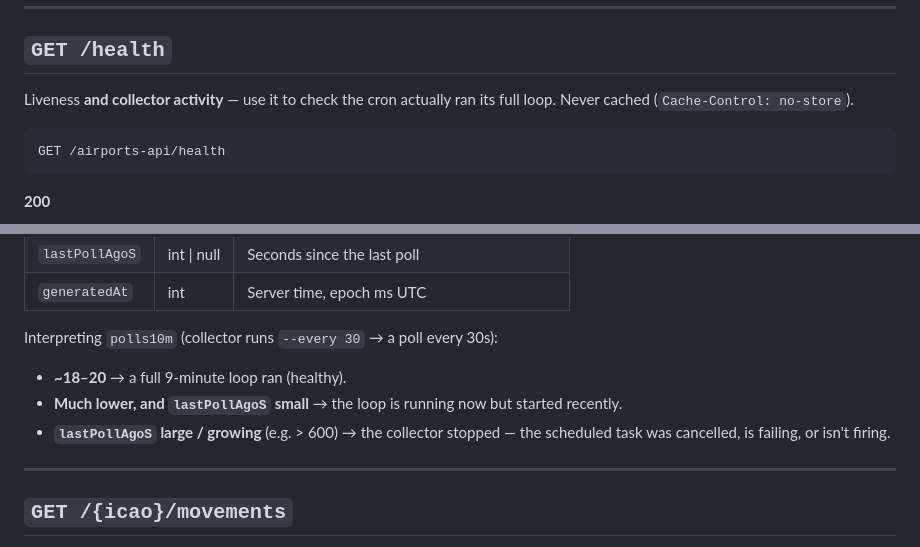
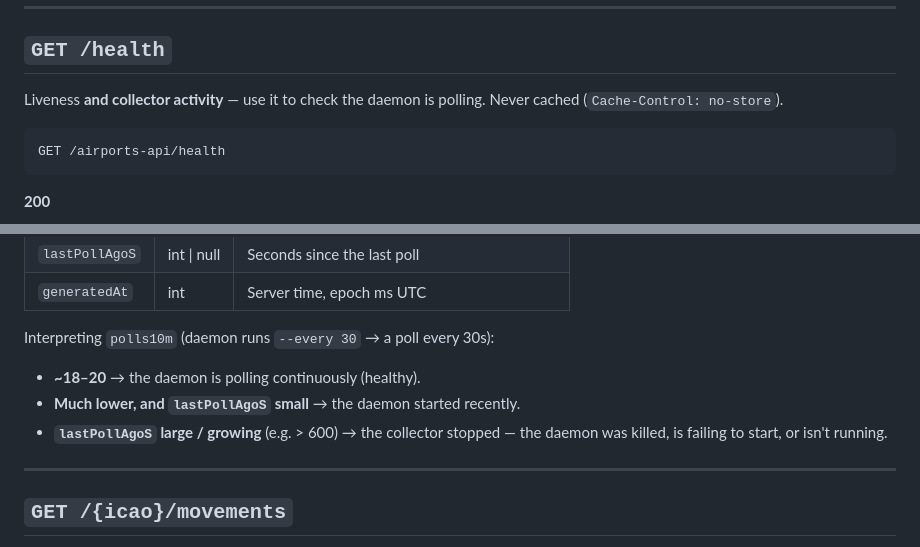
Before and after one commit to bitmorse/zrh-airport, a Markdown page: backend/api.md, 2 parts joined by grey strips. Drawn GitHub-style.

````diff
--- a/backend/api.md
+++ b/backend/api.md
@@ -38,8 +38,8 @@ Fetch **on demand** (e.g. when the Stats card opens), not on a poll loop.
 
 ## `GET /health`
 
-Liveness **and collector activity** — use it to check the cron actually ran its
-full loop. Never cached (`Cache-Control: no-store`).
+Liveness **and collector activity** — use it to check the daemon is polling.
+Never cached (`Cache-Control: no-store`).
 
 ```
 GET /airports-api/health
@@ -65,12 +65,12 @@ GET /airports-api/health
 | `lastPollAgoS` | int \| null | Seconds since the last poll |
 | `generatedAt` | int | Server time, epoch ms UTC |
 
-Interpreting `polls10m` (collector runs `--every 30` → a poll every 30s):
+Interpreting `polls10m` (daemon runs `--every 30` → a poll every 30s):
 
-- **~18–20** → a full 9-minute loop ran (healthy).
-- **Much lower, and `lastPollAgoS` small** → the loop is running now but started recently.
+- **~18–20** → the daemon is polling continuously (healthy).
+- **Much lower, and `lastPollAgoS` small** → the daemon started recently.
 - **`lastPollAgoS` large / growing** (e.g. > 600) → the collector stopped — the
-  scheduled task was cancelled, is failing, or isn't firing.
+  daemon was killed, is failing to start, or isn't running.
 
 ---
 
````
Also changed, not shown: backend/README.md (+61 -25 lines).
